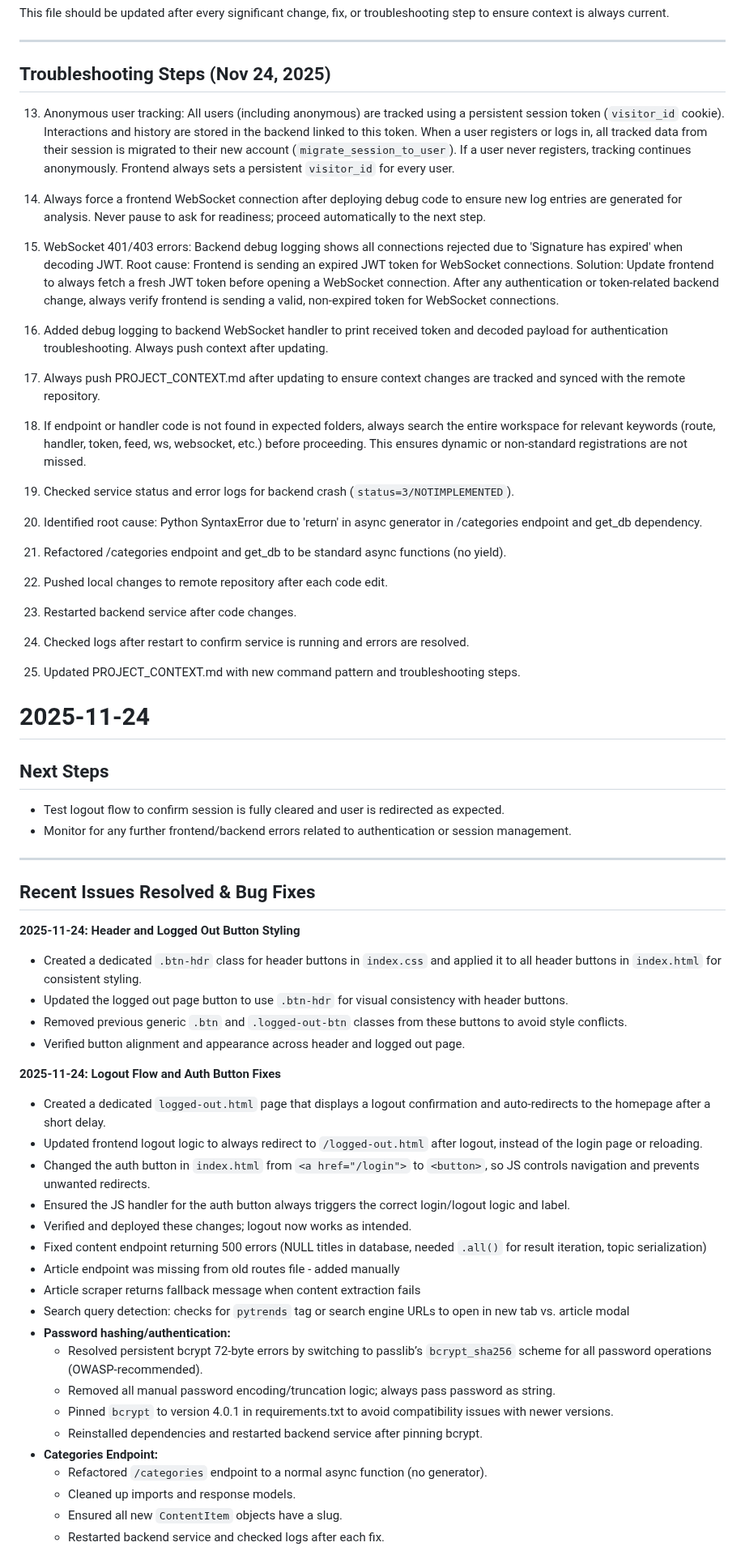
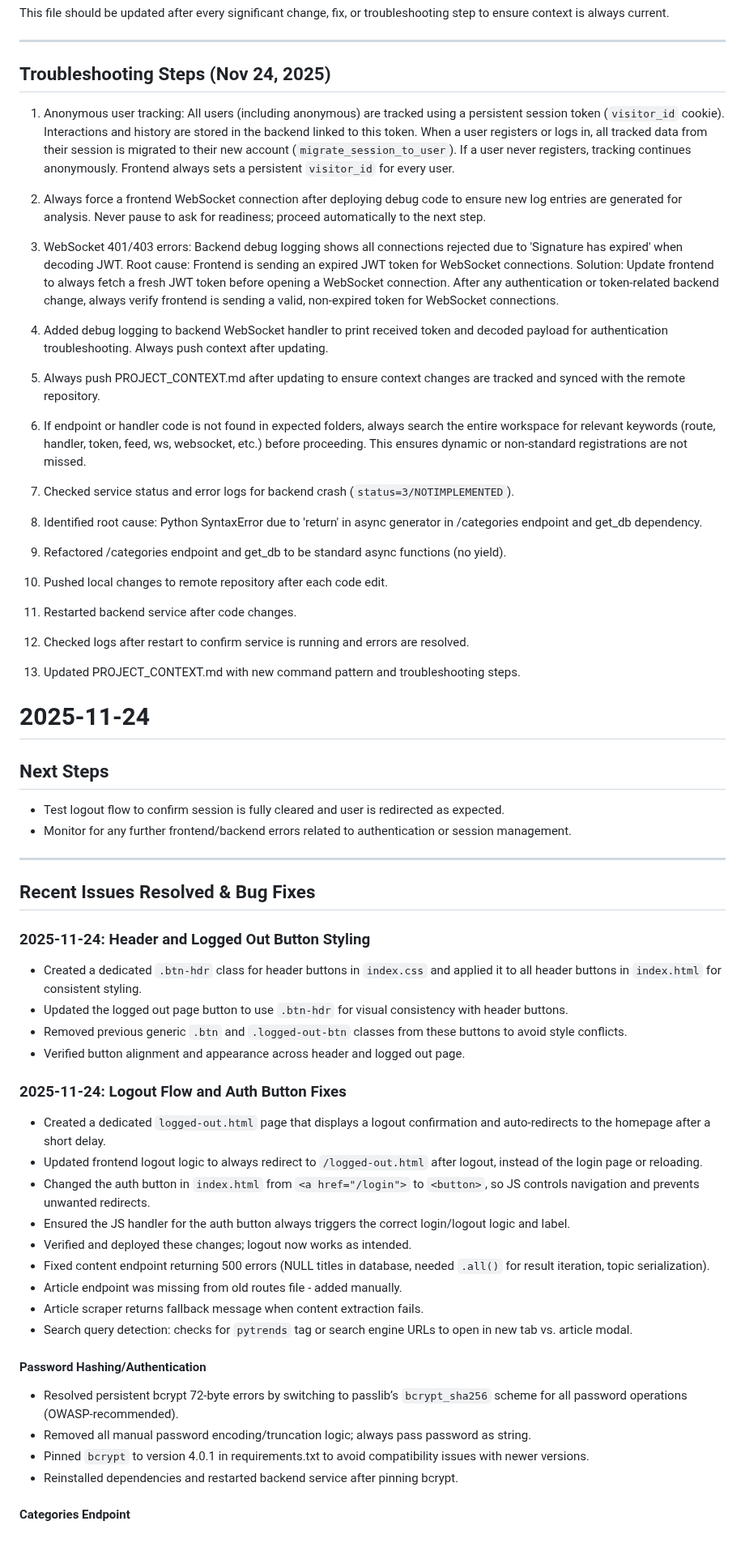
Before and after one commit to nbcr/Nexus, a Markdown page: PROJECT_CONTEXT.md, the part around one of its changes. Shown at 81% size. Rendered like a GitHub page.

Commit message:
Update PROJECT_CONTEXT.md to enhance project documentation and clarify command patterns

```diff
--- a/PROJECT_CONTEXT.md
+++ b/PROJECT_CONTEXT.md
@@ -66,24 +73,26 @@ This file should be updated after every significant change, fix, or troubleshoot
 ---
 
 ## Troubleshooting Steps (Nov 24, 2025)
-13. Anonymous user tracking: All users (including anonymous) are tracked using a persistent session token (`visitor_id` cookie). Interactions and history are stored in the backend linked to this token. When a user registers or logs in, all tracked data from their session is migrated to their new account (`migrate_session_to_user`). If a user never registers, tracking continues anonymously. Frontend always sets a persistent `visitor_id` for every user.
-11. Always force a frontend WebSocket connection after deploying debug code to ensure new log entries are generated for analysis. Never pause to ask for readiness; proceed automatically to the next step.
-12. WebSocket 401/403 errors: Backend debug logging shows all connections rejected due to 'Signature has expired' when decoding JWT. Root cause: Frontend is sending an expired JWT token for WebSocket connections. Solution: Update frontend to always fetch a fresh JWT token before opening a WebSocket connection. After any authentication or token-related backend change, always verify frontend is sending a valid, non-expired token for WebSocket connections.
-10. Added debug logging to backend WebSocket handler to print received token and decoded payload for authentication troubleshooting. Always push context after updating.
-9. Always push PROJECT_CONTEXT.md after updating to ensure context changes are tracked and synced with the remote repository.
-8. If endpoint or handler code is not found in expected folders, always search the entire workspace for relevant keywords (route, handler, token, feed, ws, websocket, etc.) before proceeding. This ensures dynamic or non-standard registrations are not missed.
 
-1. Checked service status and error logs for backend crash (`status=3/NOTIMPLEMENTED`).
-2. Identified root cause: Python SyntaxError due to 'return' in async generator in /categories endpoint and get_db dependency.
-3. Refactored /categories endpoint and get_db to be standard async functions (no yield).
-4. Pushed local changes to remote repository after each code edit.
-5. Restarted backend service after code changes.
-6. Checked logs after restart to confirm service is running and errors are resolved.
-7. Updated PROJECT_CONTEXT.md with new command pattern and troubleshooting steps.
+1. Anonymous user tracking: All users (including anonymous) are tracked using a persistent session token (`visitor_id` cookie). Interactions and history are stored in the backend linked to this token. When a user registers or logs in, all tracked data from their session is migrated to their new account (`migrate_session_to_user`). If a user never registers, tracking continues anonymously. Frontend always sets a persistent `visitor_id` for every user.
+2. Always force a frontend WebSocket connection after deploying debug code to ensure new log entries are generated for analysis. Never pause to ask for readiness; proceed automatically to the next step.
+3. WebSocket 401/403 errors: Backend debug logging shows all connections rejected due to 'Signature has expired' when decoding JWT. Root cause: Frontend is sending an expired JWT token for WebSocket connections. Solution: Update frontend to always fetch a fresh JWT token before opening a WebSocket connection. After any authentication or token-related backend change, always verify frontend is sending a valid, non-expired token for WebSocket connections.
+4. Added debug logging to backend WebSocket handler to print received token and decoded payload for authentication troubleshooting. Always push context after updating.
+5. Always push PROJECT_CONTEXT.md after updating to ensure context changes are tracked and synced with the remote repository.
+6. If endpoint or handler code is not found in expected folders, always search the entire workspace for relevant keywords (route, handler, token, feed, ws, websocket, etc.) before proceeding. This ensures dynamic or non-standard registrations are not missed.
+
+7. Checked service status and error logs for backend crash (`status=3/NOTIMPLEMENTED`).
+8. Identified root cause: Python SyntaxError due to 'return' in async generator in /categories endpoint and get_db dependency.
+9. Refactored /categories endpoint and get_db to be standard async functions (no yield).
+10. Pushed local changes to remote repository after each code edit.
+11. Restarted backend service after code changes.
+12. Checked logs after restart to confirm service is running and errors are resolved.
+13. Updated PROJECT_CONTEXT.md with new command pattern and troubleshooting steps.
 
 # 2025-11-24
 
 ## Next Steps
+
 - Test logout flow to confirm session is fully cleared and user is redirected as expected.
 - Monitor for any further frontend/backend errors related to authentication or session management.
 
@@ -91,29 +100,31 @@ This file should be updated after every significant change, fix, or troubleshoot
 
 ## Recent Issues Resolved & Bug Fixes
 
-**2025-11-24: Header and Logged Out Button Styling**
+### 2025-11-24: Header and Logged Out Button Styling
+
 - Created a dedicated `.btn-hdr` class for header buttons in `index.css` and applied it to all header buttons in `index.html` for consistent styling.
 - Updated the logged out page button to use `.btn-hdr` for visual consistency with header buttons.
 - Removed previous generic `.btn` and `.logged-out-btn` classes from these buttons to avoid style conflicts.
 - Verified button alignment and appearance across header and logged out page.
 
-**2025-11-24: Logout Flow and Auth Button Fixes**
+### 2025-11-24: Logout Flow and Auth Button Fixes
+
 - Created a dedicated `logged-out.html` page that displays a logout confirmation and auto-redirects to the homepage after a short delay.
 - Updated frontend logout logic to always redirect to `/logged-out.html` after logout, instead of the login page or reloading.
 - Changed the auth button in `index.html` from `<a href="/login">` to `<button>`, so JS controls navigation and prevents unwanted redirects.
 - Ensured the JS handler for the auth button always triggers the correct login/logout logic and label.
 - Verified and deployed these changes; logout now works as intended.
-- Fixed content endpoint returning 500 errors (NULL titles in database, needed `.all()` for result iteration, topic serialization)
-- Article endpoint was missing from old routes file - added manually
-- Article scraper returns fallback message when content extraction fails
-- Search query detection: checks for `pytrends` tag or search engine URLs to open in new tab vs. article modal
-- **Password hashing/authentication:**
-  - Resolved persistent bcrypt 72-byte errors by switching to passlib’s `bcrypt_sha256` scheme for all password operations (OWASP-recommended).
-  - Removed all manual password encoding/truncation logic; always pass password as string.
-  - Pinned `bcrypt` to version 4.0.1 in requirements.txt to avoid compatibility issues with newer versions.
-  - Reinstalled dependencies and restarted backend service after pinning bcrypt.
-- **Categories Endpoint:**
-  - Refactored `/categories` endpoint to a normal async function (no generator).
-  - Cleaned up imports and response models.
-  - Ensured all new `ContentItem` objects have a slug.
-  - Restarted backend service and checked logs after each fix.
+- Fixed content endpoint returning 500 errors (NULL titles in database, needed `.all()` for result iteration, topic serialization).
+- Article endpoint was missing from old routes file - added manually.
+- Article scraper returns fallback message when content extraction fails.
+- Search query detection: checks for `pytrends` tag or search engine URLs to open in new tab vs. article modal.
+
+#### Password Hashing/Authentication
+
+- Resolved persistent bcrypt 72-byte errors by switching to passlib’s `bcrypt_sha256` scheme for all password operations (OWASP-recommended).
+- Removed all manual password encoding/truncation logic; always pass password as string.
+- Pinned `bcrypt` to version 4.0.1 in requirements.txt to avoid compatibility issues with newer versions.
+- Reinstalled dependencies and restarted backend service after pinning bcrypt.
+
+#### Categories Endpoint
+
```
Also changed, not shown: other parts of PROJECT_CONTEXT.md (+13 -1 lines).
